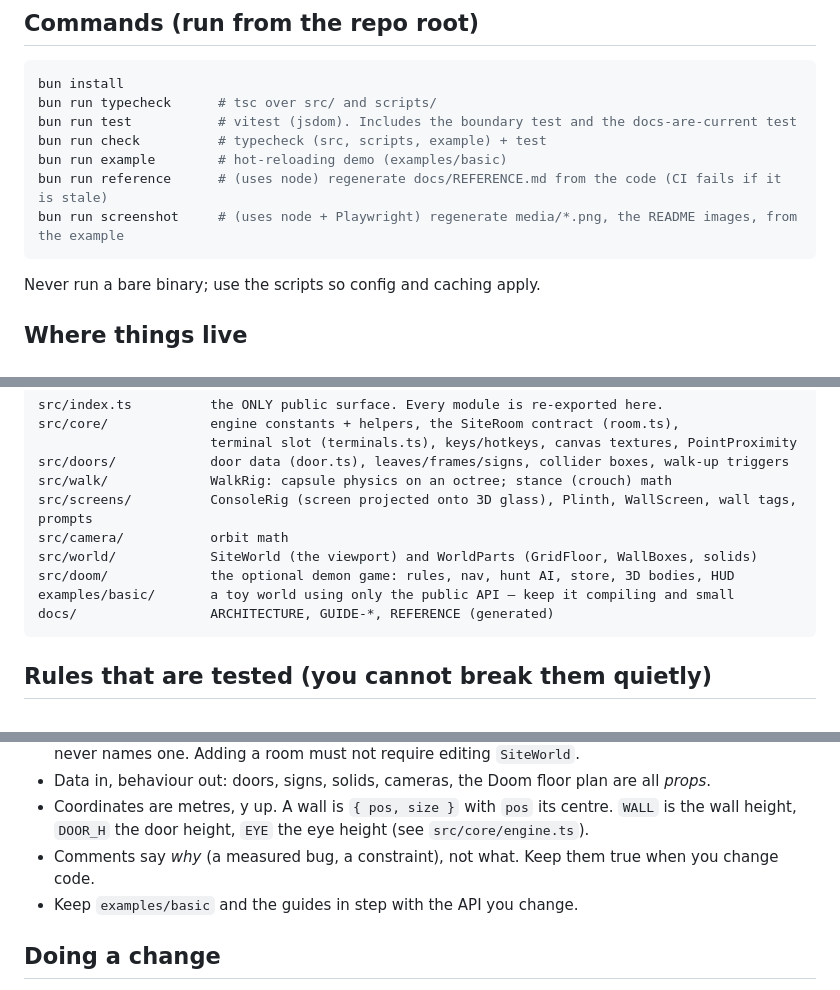
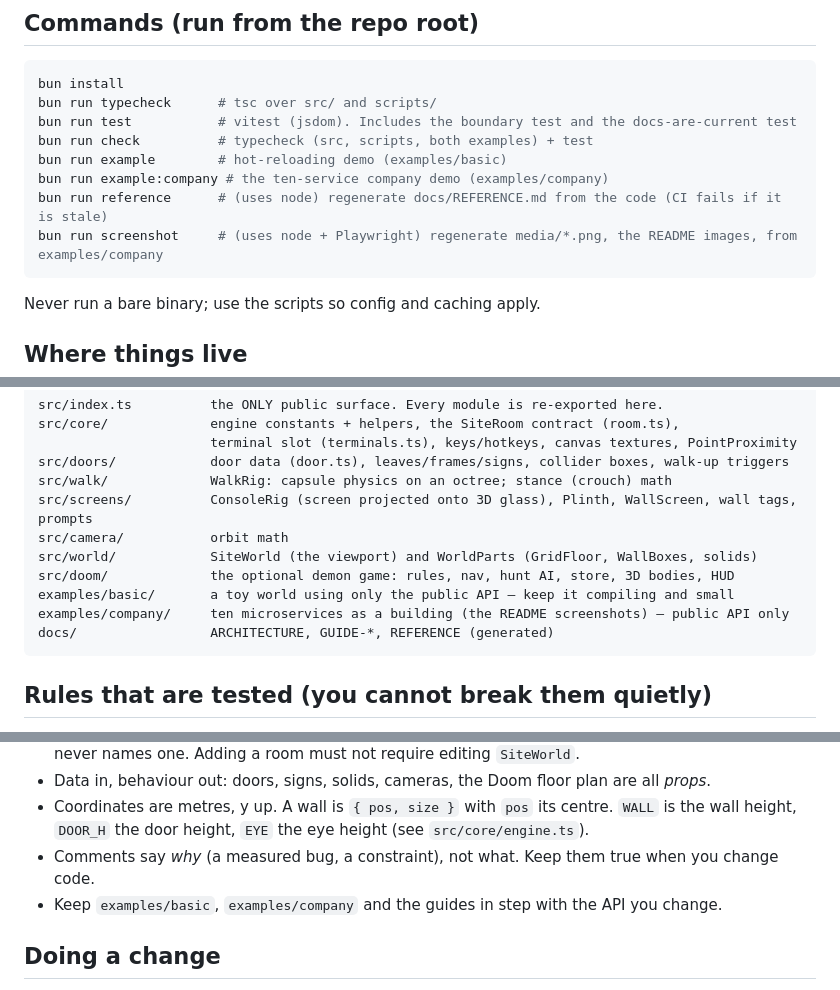
Before and after one commit to makektm/site-world, a Markdown page: AGENTS.md, 3 parts joined by grey strips. Rendered like a GitHub page.

````diff
--- a/AGENTS.md
+++ b/AGENTS.md
@@ -9,10 +9,11 @@ This file is the map for any agent (or human) changing the repo. It is short on
 bun install
 bun run typecheck      # tsc over src/ and scripts/
 bun run test           # vitest (jsdom). Includes the boundary test and the docs-are-current test
-bun run check          # typecheck (src, scripts, example) + test
+bun run check          # typecheck (src, scripts, both examples) + test
 bun run example        # hot-reloading demo (examples/basic)
+bun run example:company # the ten-service company demo (examples/company)
 bun run reference      # (uses node) regenerate docs/REFERENCE.md from the code (CI fails if it is stale)
-bun run screenshot     # (uses node + Playwright) regenerate media/*.png, the README images, from the example
+bun run screenshot     # (uses node + Playwright) regenerate media/*.png, the README images, from examples/company
 ```
 
 Never run a bare binary; use the scripts so config and caching apply.
@@ -30,6 +31,7 @@ src/camera/           orbit math
 src/world/            SiteWorld (the viewport) and WorldParts (GridFloor, WallBoxes, solids)
 src/doom/             the optional demon game: rules, nav, hunt AI, store, 3D bodies, HUD
 examples/basic/       a toy world using only the public API — keep it compiling and small
+examples/company/     ten microservices as a building (the README screenshots) — public API only
 docs/                 ARCHITECTURE, GUIDE-*, REFERENCE (generated)
 ```
 
@@ -52,7 +54,7 @@ docs/                 ARCHITECTURE, GUIDE-*, REFERENCE (generated)
 - Coordinates are metres, y up. A wall is `{ pos, size }` with `pos` its centre. `WALL` is the wall
   height, `DOOR_H` the door height, `EYE` the eye height (see `src/core/engine.ts`).
 - Comments say *why* (a measured bug, a constraint), not what. Keep them true when you change code.
-- Keep `examples/basic` and the guides in step with the API you change.
+- Keep `examples/basic`, `examples/company` and the guides in step with the API you change.
 
 ## Doing a change
 
````
Also changed, not shown: README.md (+16 -7 lines), media/terminal.png, media/walk.png (added), 16 other files.
